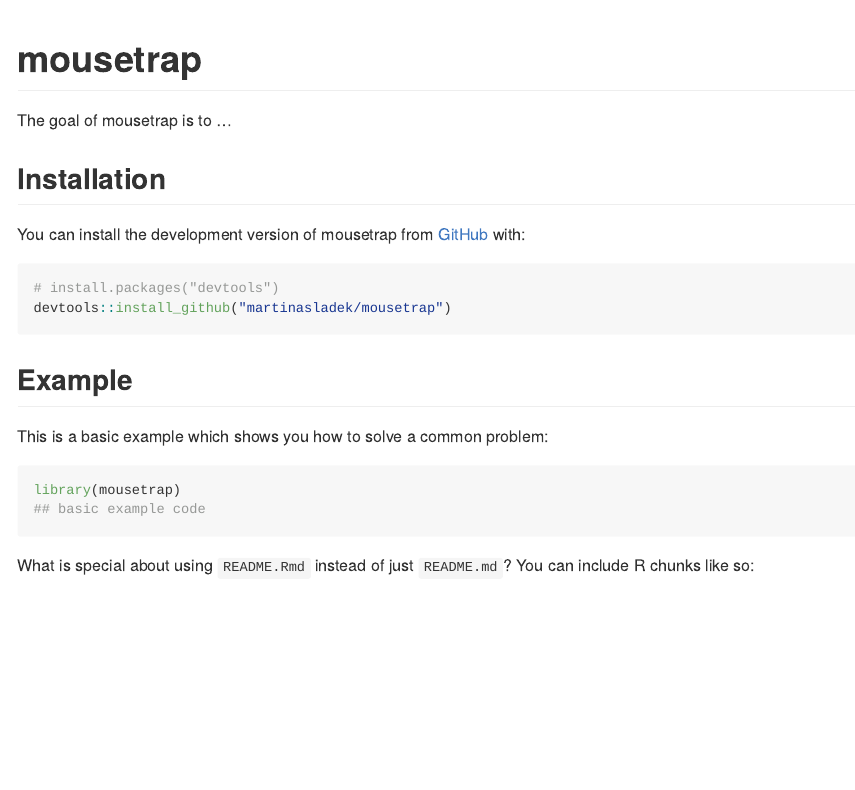
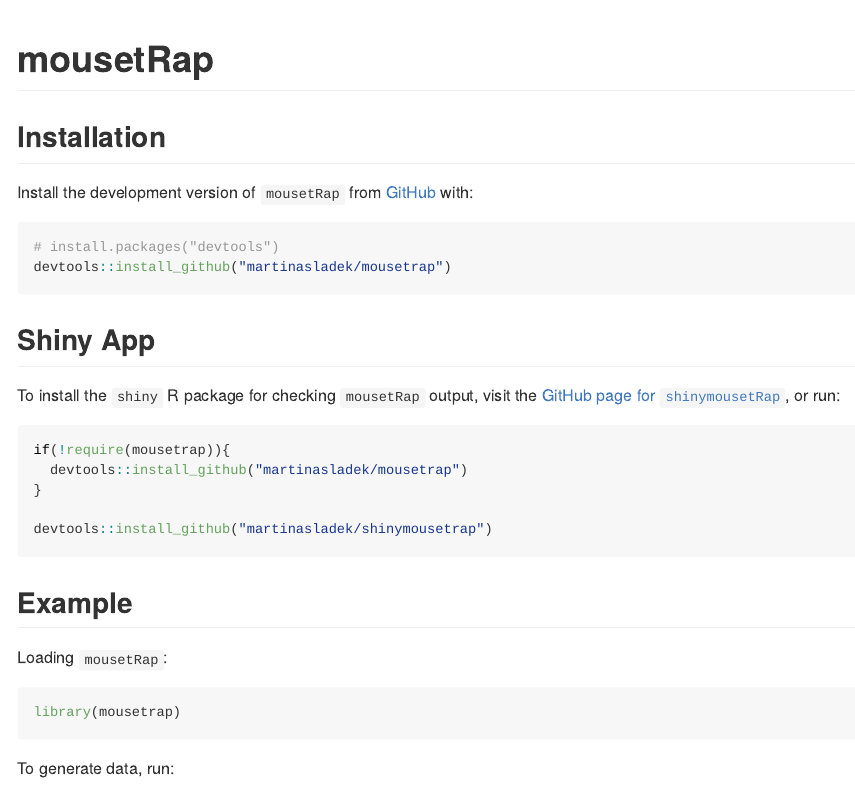
Before and after one commit to martinasladek/mousetrap, an R Markdown document (README.Rmd): the page in a window 1100 px wide, from its top. The pictures show the output file README.md that the author committed with the source, drawn offline in the style of GitHub.

Commit message:
tweaked slicing and added info to readme

````diff
--- a/README.Rmd
+++ b/README.Rmd
@@ -13,31 +13,41 @@
 )
 ```
 
-# mousetrap
+# mousetRap
 
 <!-- badges: start -->
 <!-- badges: end -->
 
-The goal of mousetrap is to ...
-
 ## Installation
 
-You can install the development version of mousetrap from [GitHub](https://github.com/) with:
+Install the development version of `mousetRap` from [GitHub](https://github.com/) with:
 
 ``` r
 # install.packages("devtools")
 devtools::install_github("martinasladek/mousetrap")
 ```
 
+## Shiny App
+
+To install the `shiny` R package for checking `mousetRap` output, visit the [GitHub page for `shinymousetRap`](https://github.com/martinasladek/shinymousetrap), or run:
+
+```{r eval = FALSE}
+if(!require(mousetrap)){
+  devtools::install_github("martinasladek/mousetrap")
+}
+
+devtools::install_github("martinasladek/shinymousetrap")
+```
+
+
 ## Example
 
-This is a basic example which shows you how to solve a common problem:
+Loading `mousetRap`:
 
 ```{r example}
 library(mousetrap)
-## basic example code
 ```
 
-What is special about using `README.Rmd` instead of just `README.md`? You can include R chunks like so:
+To generate data, run:
 
 ```{r cars}
````
Also changed, not shown: R/tap_helpers.R (+3 -0 lines), README.md, README.Rmd (12 more changed lines).
